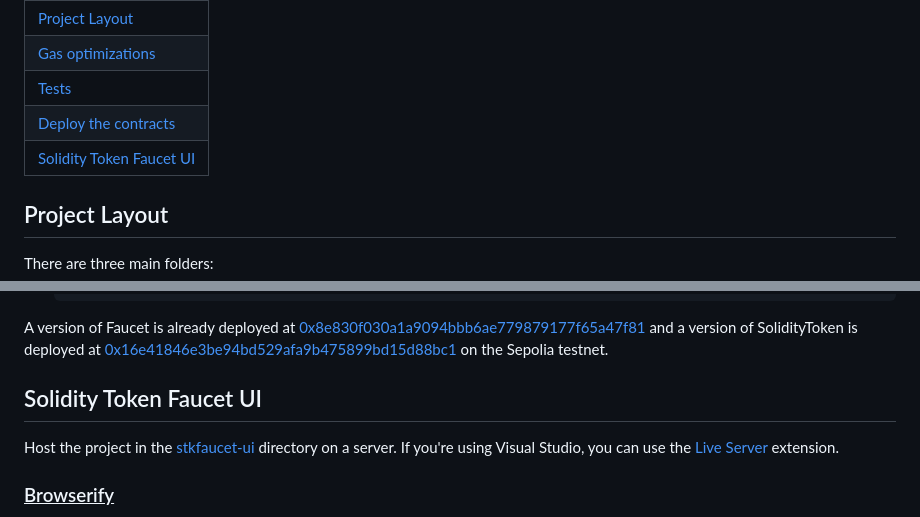
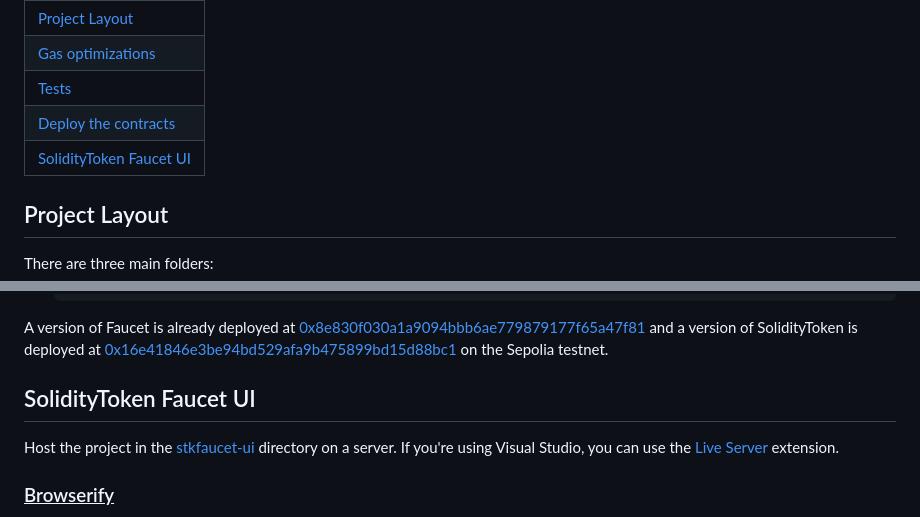
Before and after one commit to seeu-inspace/soliditytoken, a Markdown page: README.md, 2 parts joined by grey strips. Rendered like a GitHub page.

```diff
--- a/README.md
+++ b/README.md
@@ -10,7 +10,7 @@ This project aims to create a token called "SolidityToken $STK". The tokens are
 | [Gas optimizations](#gas-optimizations) |
 | [Tests](#tests) |
 | [Deploy the contracts](#deploy-the-contracts) |
-| [Solidity Token Faucet UI](#solidity-token-faucet-ui) |
+| [SolidityToken Faucet UI](#soliditytoken-faucet-ui) |
 
 ## Project Layout
 
@@ -73,7 +73,7 @@ The following gas optimizations were implemented in the contracts.
 
 A version of Faucet is already deployed at [0x8e830f030a1a9094bbb6ae779879177f65a47f81](https://sepolia.etherscan.io/address/0x8e830f030a1a9094bbb6ae779879177f65a47f81) and a version of SolidityToken is deployed at [0x16e41846e3be94bd529afa9b475899bd15d88bc1](https://sepolia.etherscan.io/address/0x16e41846e3be94bd529afa9b475899bd15d88bc1) on the Sepolia testnet.
 
-## Solidity Token Faucet UI
+## SolidityToken Faucet UI
 
 Host the project in the [stkfaucet-ui](stkfaucet-ui/) directory on a server. If you're using Visual Studio, you can use the [Live Server](https://marketplace.visualstudio.com/items?itemName=ritwickdey.LiveServer) extension.
 
```
